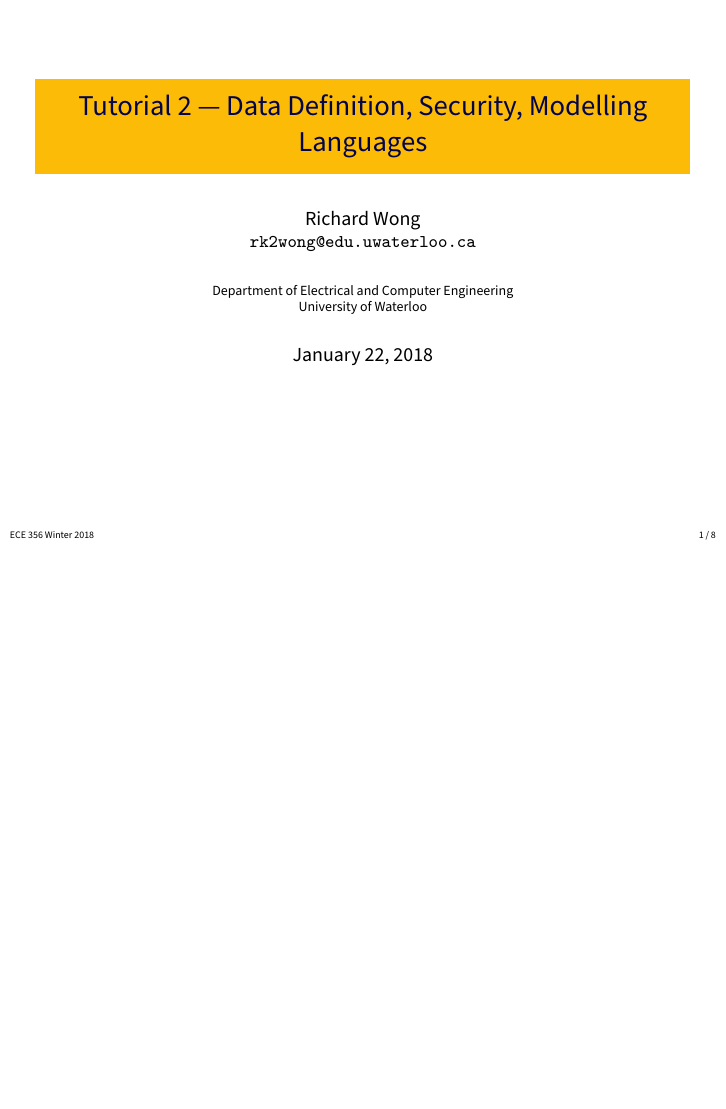
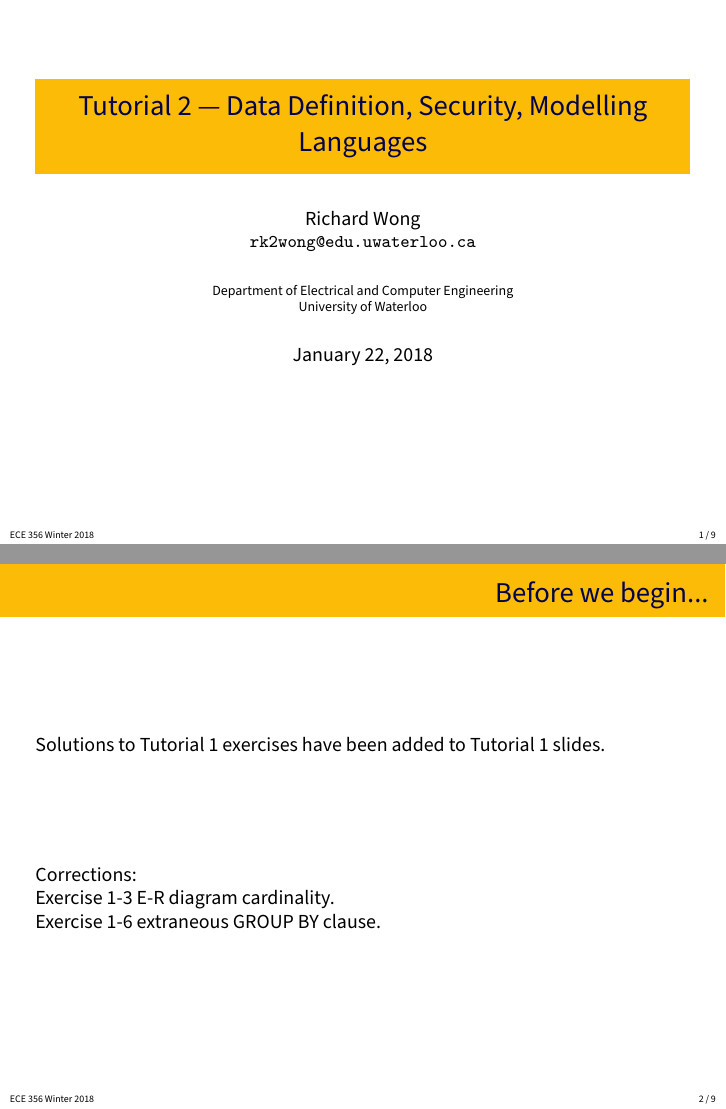
Before and after one commit to jzarnett/ece356, LaTeX slides (tutorials/T02-slides.tex): page 1 of 8 before the commit and pages 1 and 2 of 9 after it, the two joined at a grey line, the shorter picture padded with empty space. Compiled offline with pdfLaTeX.

Commit message:
Add introductory slide to Tutorial 2.

```diff
--- a/tutorials/T02-slides.tex
+++ b/tutorials/T02-slides.tex
@@ -12,6 +12,18 @@
 
 \begin{frame}
   \titlepage
+
+\end{frame}
+
+
+\begin{frame}
+\frametitle{Before we begin...}
+
+Solutions to Tutorial 1 exercises have been added to Tutorial 1 slides.
+
+Corrections: \\
+Exercise 1-3 E-R diagram cardinality. \\
+Exercise 1-6 extraneous GROUP BY clause.
 
 \end{frame}
 
```
Also changed, not shown: tutorials/T02-slides.pdf.
